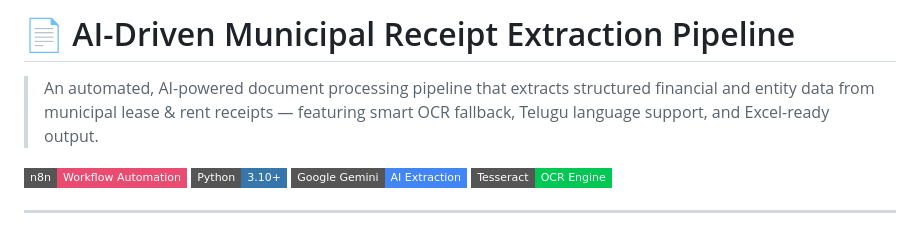
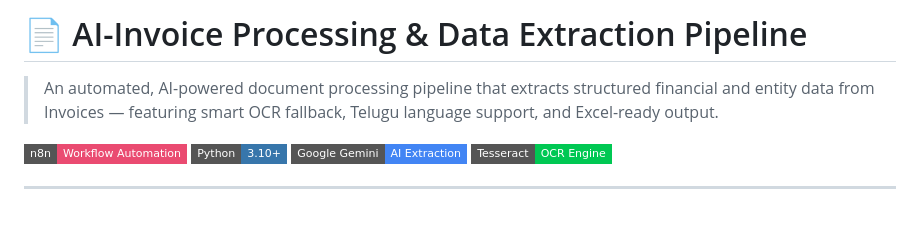
Before and after one commit to raghav30051999/Invoice_data_extraction_pipeline, a Markdown page: README.md, the part around the change. Drawn GitHub-style; badges without logos.

```diff
--- a/README.md
+++ b/README.md
@@ -1,7 +1,7 @@
-# 📄 AI-Driven Municipal Receipt Extraction Pipeline
+# 📄 AI-Invoice Processing & Data Extraction Pipeline
 
 > An automated, AI-powered document processing pipeline that extracts structured
-> financial and entity data from municipal lease & rent receipts — featuring smart
+> financial and entity data from Invoices — featuring smart
 > OCR fallback, Telugu language support, and Excel-ready output.
 
 ![Workflow Automation](https://img.shields.io/badge/n8n-Workflow_Automation-EA4B71?style=flat-square)
```
